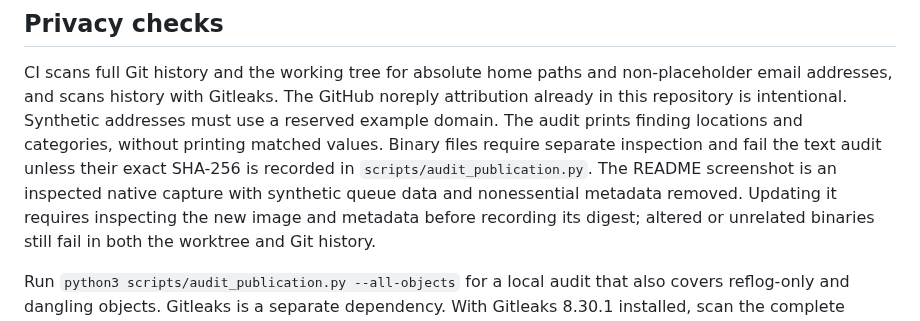
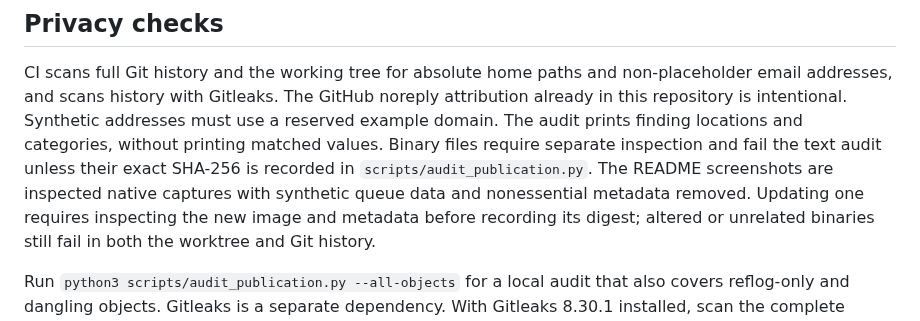
Before and after one commit to chlwys/merge-queue, a Markdown page: CONTRIBUTING.md, the part around the change. Rendered like a GitHub page.

```diff
--- a/CONTRIBUTING.md
+++ b/CONTRIBUTING.md
@@ -30,8 +30,8 @@ email addresses, and scans history with Gitleaks. The GitHub noreply attribution
 in this repository is intentional. Synthetic addresses must use a reserved example domain.
 The audit prints finding locations and categories, without printing matched values.
 Binary files require separate inspection and fail the text audit unless their exact SHA-256
-is recorded in `scripts/audit_publication.py`. The README screenshot is an inspected native
-capture with synthetic queue data and nonessential metadata removed. Updating it requires
+is recorded in `scripts/audit_publication.py`. The README screenshots are inspected native
+captures with synthetic queue data and nonessential metadata removed. Updating one requires
 inspecting the new image and metadata before recording its digest; altered or unrelated
 binaries still fail in both the worktree and Git history.
 
```
Also changed, not shown: README.md (+8 -1 lines), apps/macos/README.md (+1 -1 lines), docs/images/macos-menu-bar-debris.png (added), docs/images/macos-menu-bar-queued.png (added), docs/images/macos-menu-bar.png, 2 other files.
